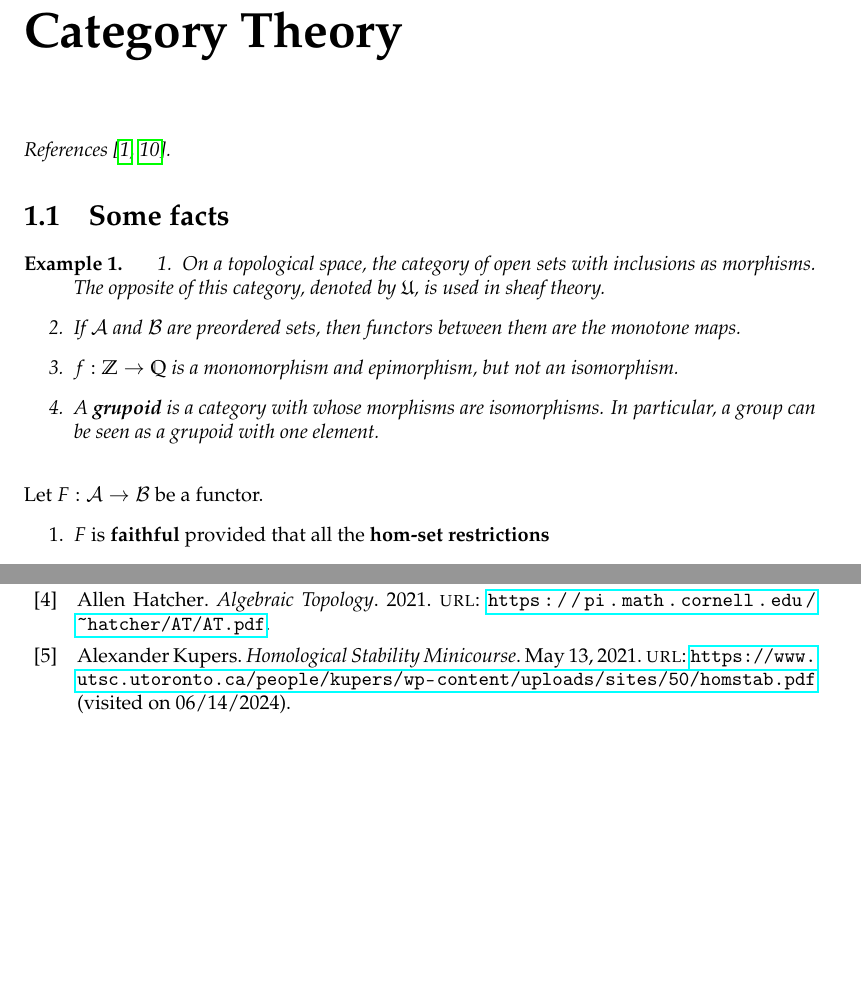
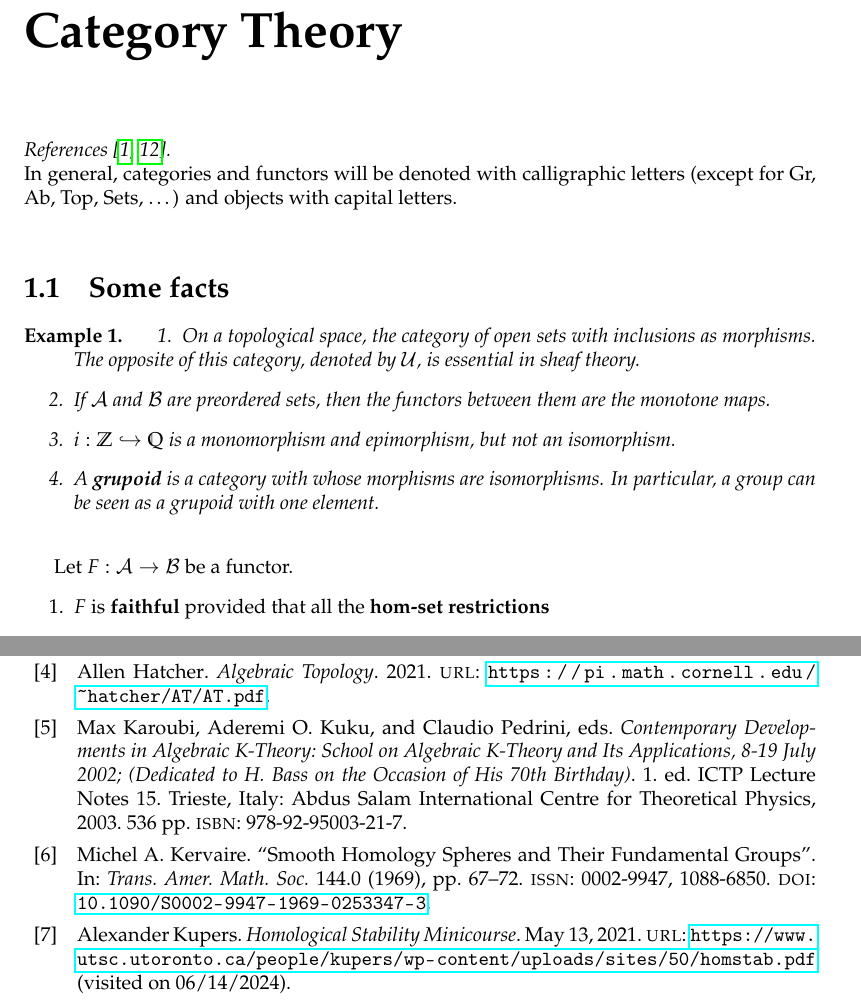
Before and after one commit to entropy-friend/phd-studies-repo, a LaTeX thesis (notas/phdstudies.tex, which reads notas/algebra1.tex, notas/notas.bib): two parts of pages 6 and 90 of 91, joined at a grey line, cut so that both start at the same text, the shorter picture padded with empty space. Compiled offline with pdfLaTeX.

Commit message:
time: 2021-07-07T14:00:00-05:00

```diff
--- a/notas/algebra1.tex
+++ b/notas/algebra1.tex
@@ -4,16 +4,16 @@
 
 \chapter{Category Theory}
 
-\textit{References \cite{adamekAbstractConcreteCategories2004,richterCategoriesHomotopyTheory2020}.} %ritcher
-
+\textit{References \cite{adamekAbstractConcreteCategories2004,richterCategoriesHomotopyTheory2020}.}\\ %ritcher
+In general, categories and functors will be denoted with calligraphic letters (except for Gr, Ab, Top, Sets, \dots) and objects with capital letters.\\
 
 \section{Some facts}
 
 \begin{example}
     \begin{enumerate}
-        \item On a topological space, the category of open sets with inclusions as morphisms. The opposite of this category, denoted by $\mathfrak{U}$, is used in sheaf theory.
-        \item If \ca and \cb are preordered sets, then functors between them are the monotone maps.
-        \item $f: \mathbb{Z} \rightarrow \mathbb{Q}$ is a monomorphism and epimorphism, but not an isomorphism.
+        \item On a topological space, the category of open sets with inclusions as morphisms. The opposite of this category, denoted by $\mathcal{U}$, is essential in sheaf theory.
+        \item If \ca and \cb are preordered sets, then the functors between them are the monotone maps.
+        \item $i: \mathbb{Z} \hookrightarrow \mathbb{Q}$ is a monomorphism and epimorphism, but not an isomorphism.
         \item A \textbf{grupoid} is a category with whose morphisms are isomorphisms. In particular, a group can be seen as a grupoid with one element.
     \end{enumerate}
 \end{example}
@@ -22,7 +22,7 @@
 % A functor $F: \mathcal{A} \rightarrow \mathcal{B}$ is called an \textbf{isomorphism} provided that there is a functor $G: \mathcal{B} \rightarrow \mathcal{A}$ such that $G \circ F=i d_{\mathcal{A}}$ and $F \circ G=i d_{\mathcal{B}}$. The categories $\mathcal{A}$ and $\mathcal{B}$ are said to be \textbf{isomorphic}. \\
 % Note that $G$ is uniquely determined by $F$. It will be denoted by $F^{-1}$ and called the \textbf{inverse} of $F$.\\
 
-\noindent Let $F: \mathcal{A} \rightarrow \mathcal{B}$ be a functor.
+Let $F: \mathcal{A} \rightarrow \mathcal{B}$ be a functor.
 \begin{enumerate}
     \item $F$ is \textbf{faithful} provided that all the \textbf{hom-set restrictions}
     $$
--- a/notas/notas.bib
+++ b/notas/notas.bib
@@ -91,3 +104,18 @@
   isbn = {978-1-4612-6103-2 978-1-4612-6101-8},
   keywords = {Adjoint functor,algebra,Coproduct,field,finite group,Galois theory,homomorphism,linear algebra,matrices,notion,semigroup,transformation},
   file = {/Users/abrahamrojasvega/Zotero/storage/VADZBH7A/Hungerford - 1980 - Algebra.pdf}
+}
+
+@book{karoubiContemporaryDevelopmentsAlgebraic2003,
+  title = {Contemporary Developments in Algebraic K-Theory: {{School}} on {{Algebraic K-Theory}} and Its {{Applications}}, 8-19 {{July}} 2002; (Dedicated to {{H}}. {{Bass}} on the Occasion of His 70th Birthday)},
+  shorttitle = {Contemporary Developments in Algebraic K-Theory},
+  editor = {Karoubi, Max and Kuku, Aderemi O. and Pedrini, Claudio},
+  date = {2003},
+  series = {{{ICTP}} Lecture Notes},
+  edition = {1. ed},
+  number = {15},
+  publisher = {Abdus Salam International Centre for Theoretical Physics},
+  location = {Trieste, Italy},
+  isbn = {978-92-95003-21-7},
+  langid = {english},
+  pagetotal = {536},
@@ -93,0 +127,7 @@
+  title = {Smooth Homology Spheres and Their Fundamental Groups},
+  author = {Kervaire, Michel A.},
+  date = {1969},
+  journaltitle = {Trans. Amer. Math. Soc.},
+  volume = {144},
+  number = {0},
+  pages = {67--72},
@@ -94,3 +138,4 @@
+  file = {/Users/abrahamrojasvega/Zotero/storage/GGBXK5TT/Kervaire - 1969 - Smooth homology spheres and their fundamental groups.pdf}
 }
 
 @misc{kupersHomologicalStabilityMinicourse2021,
```
Also changed, not shown: notas/geometry.tex (+3 -1 lines), notas/phdstudies.pdf, notas/algebra1.tex (2 more changed lines), notas/notas.bib (22 more changed lines).
